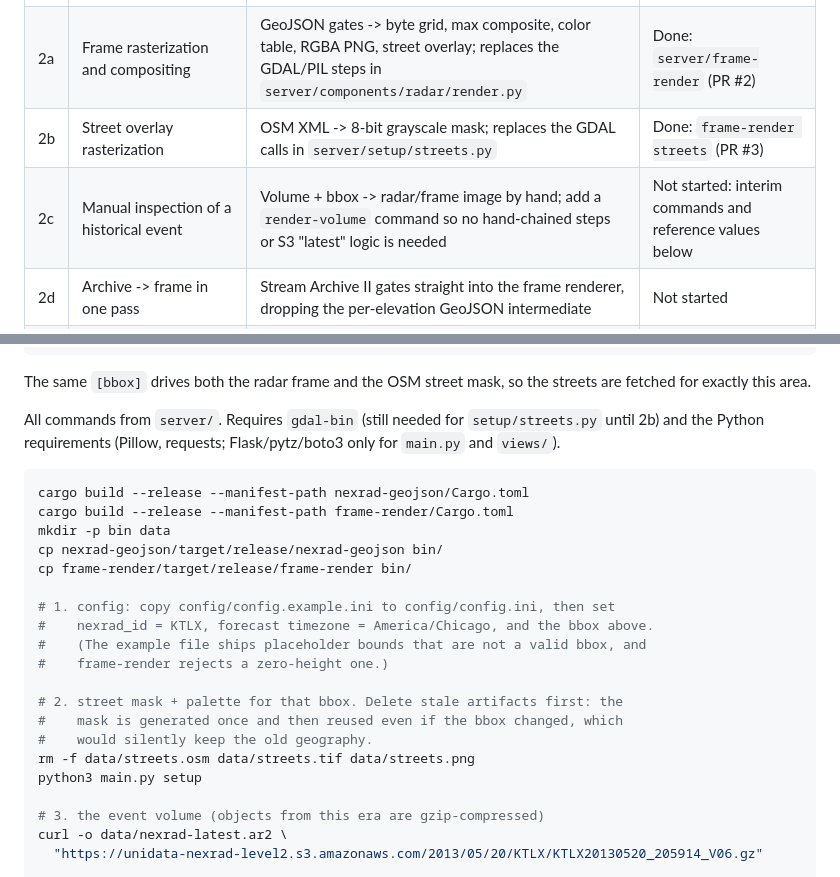
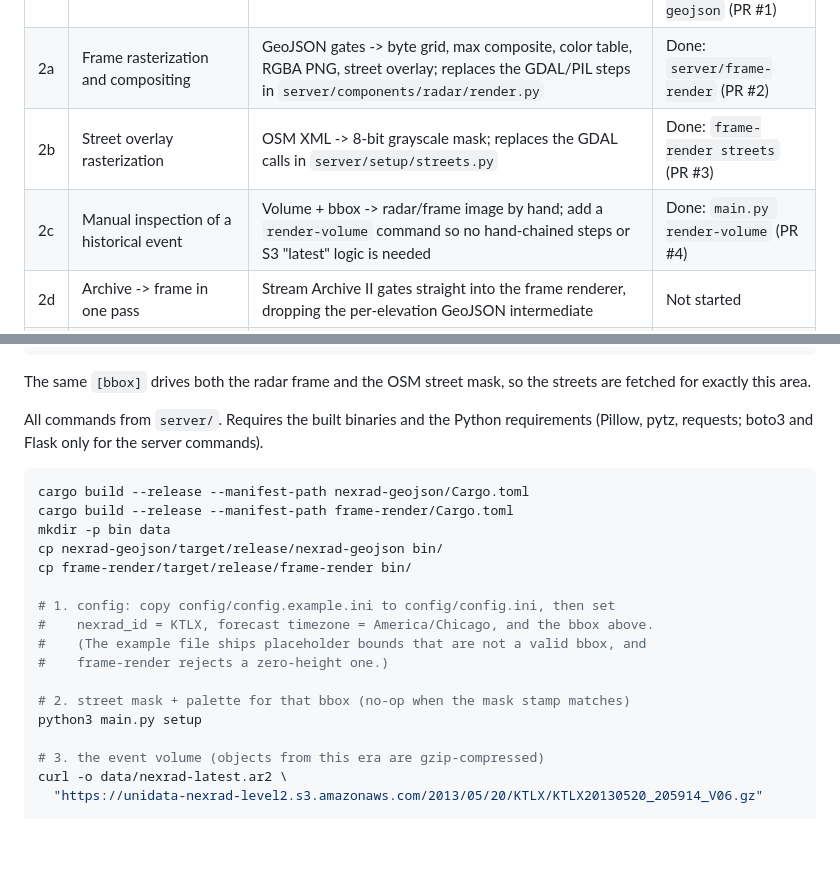
Before and after one commit to jtleniger/radar-frame-v2, a Markdown page: MIGRATION.md, 2 parts joined by grey strips. GitHub-like rendering; blank space fills up the shorter version.

````diff
--- a/MIGRATION.md
+++ b/MIGRATION.md
@@ -17,7 +17,7 @@ stable, and lands with its own tests.
 | 1 | NEXRAD converter | Archive II -> per-elevation GeoJSON | Done: `server/nexrad-geojson` (PR #1) |
 | 2a | Frame rasterization and compositing | GeoJSON gates -> byte grid, max composite, color table, RGBA PNG, street overlay; replaces the GDAL/PIL steps in `server/components/radar/render.py` | Done: `server/frame-render` (PR #2) |
 | 2b | Street overlay rasterization | OSM XML -> 8-bit grayscale mask; replaces the GDAL calls in `server/setup/streets.py` | Done: `frame-render streets` (PR #3) |
-| 2c | Manual inspection of a historical event | Volume + bbox -> radar/frame image by hand; add a `render-volume` command so no hand-chained steps or S3 "latest" logic is needed | Not started: interim commands and reference values below |
+| 2c | Manual inspection of a historical event | Volume + bbox -> radar/frame image by hand; add a `render-volume` command so no hand-chained steps or S3 "latest" logic is needed | Done: `main.py render-volume` (PR #4) |
 | 2d | Archive -> frame in one pass | Stream Archive II gates straight into the frame renderer, dropping the per-elevation GeoJSON intermediate | Not started |
 | 3 | HTTP/state/forecast layer | Flask app, `requests`, S3/HTTP sources, `views/`, `modes/`, `state/` | Not started |
 | 4 | Pi client | HTTP polling + SPI/GPIO e-ink driver (`waveshare_epd`) | Not started |
@@ -191,9 +213,9 @@ max_lon = -97.15
 The same `[bbox]` drives both the radar frame and the OSM street mask, so the
 streets are fetched for exactly this area.
 
-All commands from `server/`. Requires `gdal-bin` (still needed for
-`setup/streets.py` until 2b) and the Python requirements (Pillow, requests;
-Flask/pytz/boto3 only for `main.py` and `views/`).
+All commands from `server/`. Requires the built binaries and the Python
+requirements (Pillow, pytz, requests; boto3 and Flask only for the server
+commands).
 
 ```sh
 cargo build --release --manifest-path nexrad-geojson/Cargo.toml
@@ -207,10 +229,7 @@ cp frame-render/target/release/frame-render bin/
 #    (The example file ships placeholder bounds that are not a valid bbox, and
 #    frame-render rejects a zero-height one.)
 
-# 2. street mask + palette for that bbox. Delete stale artifacts first: the
-#    mask is generated once and then reused even if the bbox changed, which
-#    would silently keep the old geography.
-rm -f data/streets.osm data/streets.tif data/streets.png
+# 2. street mask + palette for that bbox (no-op when the mask stamp matches)
 python3 main.py setup
 
 # 3. the event volume (objects from this era are gzip-compressed)
````
Also changed, not shown: other parts of MIGRATION.md (+53 -31 lines).
